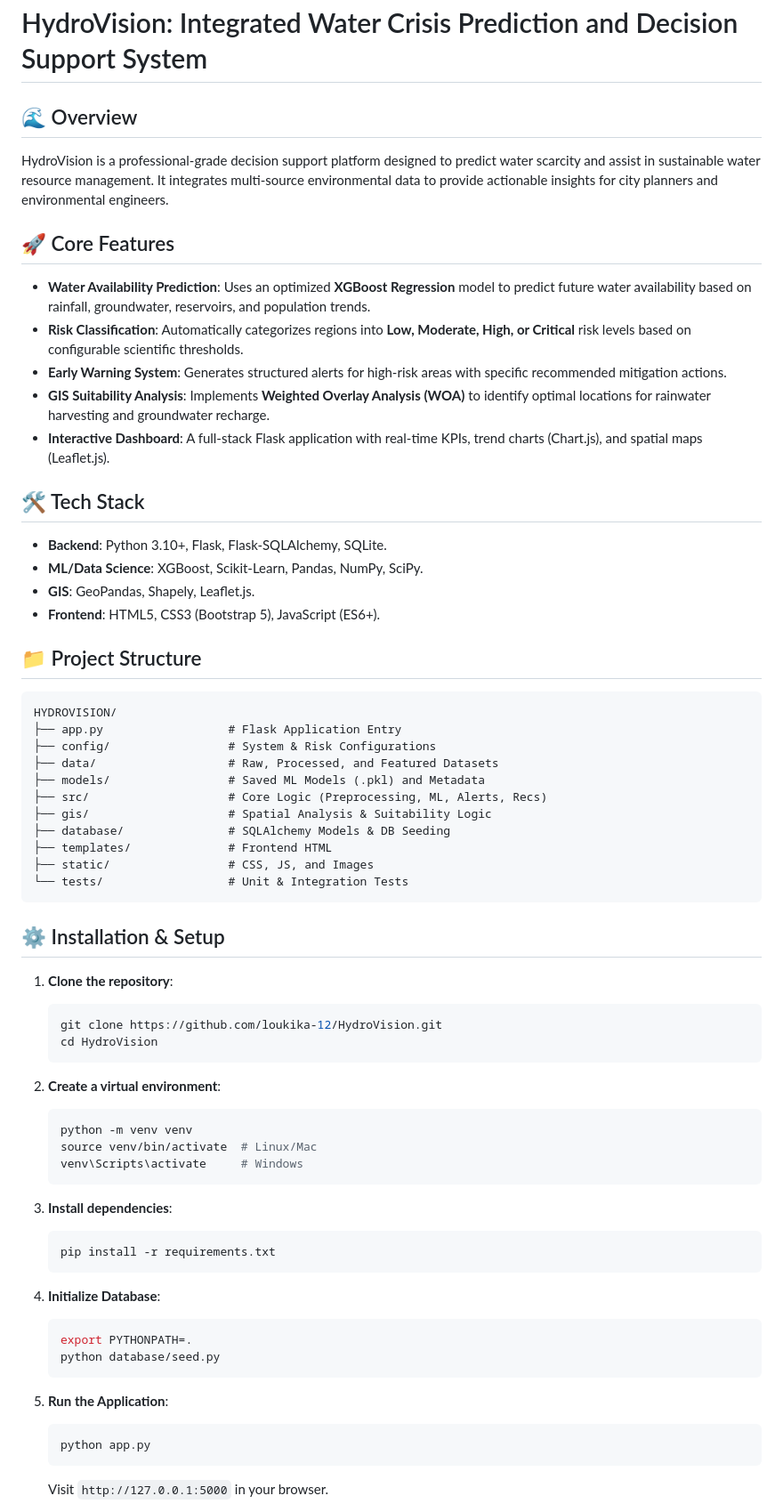
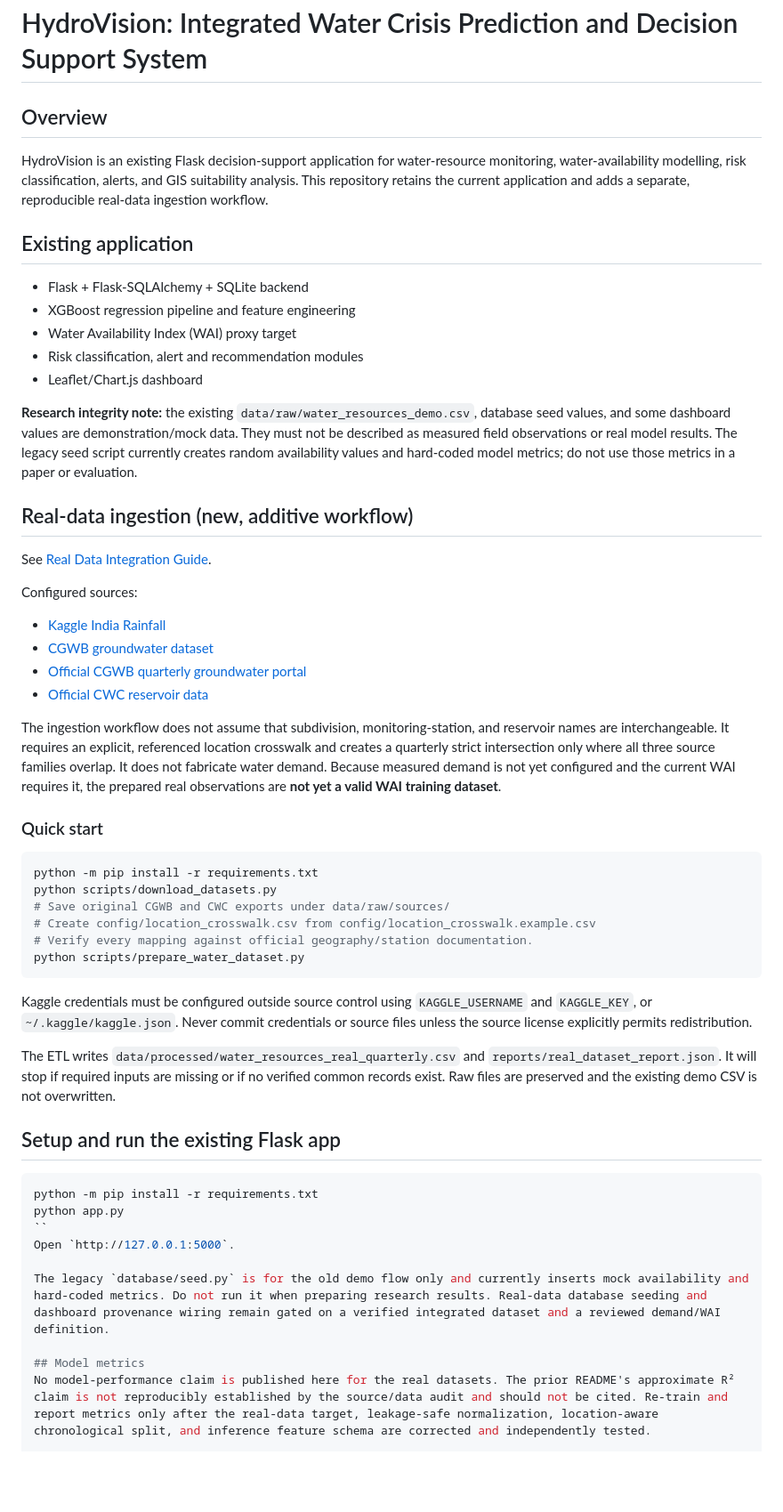
Before and after one commit to loukika-12/Hydro-Vision, a Markdown page: README.md, the part around one of its changes. Shown at 89% size. GitHub-like rendering; blank space fills up the shorter version.

Commit message:
Document real-data workflow and correct demo-data claims

````diff
--- a/README.md
+++ b/README.md
@@ -1,64 +1,51 @@
 # HydroVision: Integrated Water Crisis Prediction and Decision Support System
 
-## 🌊 Overview
-HydroVision is a professional-grade decision support platform designed to predict water scarcity and assist in sustainable water resource management. It integrates multi-source environmental data to provide actionable insights for city planners and environmental engineers.
+## Overview
+HydroVision is an existing Flask decision-support application for water-resource monitoring, water-availability modelling, risk classification, alerts, and GIS suitability analysis. This repository retains the current application and adds a separate, reproducible real-data ingestion workflow.
 
-## 🚀 Core Features
-- **Water Availability Prediction**: Uses an optimized **XGBoost Regression** model to predict future water availability based on rainfall, groundwater, reservoirs, and population trends.
-- **Risk Classification**: Automatically categorizes regions into **Low, Moderate, High, or Critical** risk levels based on configurable scientific thresholds.
-- **Early Warning System**: Generates structured alerts for high-risk areas with specific recommended mitigation actions.
-- **GIS Suitability Analysis**: Implements **Weighted Overlay Analysis (WOA)** to identify optimal locations for rainwater harvesting and groundwater recharge.
-- **Interactive Dashboard**: A full-stack Flask application with real-time KPIs, trend charts (Chart.js), and spatial maps (Leaflet.js).
+## Existing application
+- Flask + Flask-SQLAlchemy + SQLite backend
+- XGBoost regression pipeline and feature engineering
+- Water Availability Index (WAI) proxy target
+- Risk classification, alert and recommendation modules
+- Leaflet/Chart.js dashboard
 
-## 🛠 Tech Stack
-- **Backend**: Python 3.10+, Flask, Flask-SQLAlchemy, SQLite.
-- **ML/Data Science**: XGBoost, Scikit-Learn, Pandas, NumPy, SciPy.
-- **GIS**: GeoPandas, Shapely, Leaflet.js.
-- **Frontend**: HTML5, CSS3 (Bootstrap 5), JavaScript (ES6+).
+**Research integrity note:** the existing `data/raw/water_resources_demo.csv`, database seed values, and some dashboard values are demonstration/mock data. They must not be described as measured field observations or real model results. The legacy seed script currently creates random availability values and hard-coded model metrics; do not use those metrics in a paper or evaluation.
 
-## 📁 Project Structure
-```text
-HYDROVISION/
-├── app.py                  # Flask Application Entry
-├── config/                 # System & Risk Configurations
-├── data/                   # Raw, Processed, and Featured Datasets
-├── models/                 # Saved ML Models (.pkl) and Metadata
-├── src/                    # Core Logic (Preprocessing, ML, Alerts, Recs)
-├── gis/                    # Spatial Analysis & Suitability Logic
-├── database/               # SQLAlchemy Models & DB Seeding
-├── templates/              # Frontend HTML
-├── static/                 # CSS, JS, and Images
-└── tests/                  # Unit & Integration Tests
+## Real-data ingestion (new, additive workflow)
+See [Real Data Integration Guide](docs/REAL_DATA_INTEGRATION.md).
+
+Configured sources:
+- [Kaggle India Rainfall](https://www.kaggle.com/datasets/aksahaha/rainfall-india)
+- [CGWB groundwater dataset](https://huggingface.co/datasets/Daksh17440/india_gwl)
+- [Official CGWB quarterly groundwater portal](https://nwdp.nwic.gov.in/dataset/gwl-manual-quarterly-central-ground-water-board-department)
+- [Official CWC reservoir data](https://nwdp.nwic.gov.in/en/dataset/reservoir-water-level-manual-daily-centre-water-commission_cwc)
+
+The ingestion workflow does not assume that subdivision, monitoring-station, and reservoir names are interchangeable. It requires an explicit, referenced location crosswalk and creates a quarterly strict intersection only where all three source families overlap. It does not fabricate water demand. Because measured demand is not yet configured and the current WAI requires it, the prepared real observations are **not yet a valid WAI training dataset**.
+
+### Quick start
+```bash
+python -m pip install -r requirements.txt
+python scripts/download_datasets.py
+# Save original CGWB and CWC exports under data/raw/sources/
+# Create config/location_crosswalk.csv from config/location_crosswalk.example.csv
+# Verify every mapping against official geography/station documentation.
+python scripts/prepare_water_dataset.py
 ```
 
-## ⚙️ Installation & Setup
-1. **Clone the repository**:
-   ```bash
-   git clone https://github.com/loukika-12/HydroVision.git
-   cd HydroVision
-   ```
+Kaggle credentials must be configured outside source control using `KAGGLE_USERNAME` and `KAGGLE_KEY`, or `~/.kaggle/kaggle.json`. Never commit credentials or source files unless the source license explicitly permits redistribution.
 
-2. **Create a virtual environment**:
-   ```bash
-   python -m venv venv
-   source venv/bin/activate  # Linux/Mac
-   venv\Scripts\activate     # Windows
-   ```
+The ETL writes `data/processed/water_resources_real_quarterly.csv` and `reports/real_dataset_report.json`. It will stop if required inputs are missing or if no verified common records exist. Raw files are preserved and the existing demo CSV is not overwritten.
 
-3. **Install dependencies**:
-   ```bash
-   pip install -r requirements.txt
-   ```
+## Setup and run the existing Flask app
+```bash
+python -m pip install -r requirements.txt
+python app.py
+``
+Open `http://127.0.0.1:5000`.
 
-4. **Initialize Database**:
-   ```bash
-   export PYTHONPATH=.
-   python database/seed.py
-   ```
+The legacy `database/seed.py` is for the old demo flow only and currently inserts mock availability and hard-coded metrics. Do not run it when preparing research results. Real-data database seeding and dashboard provenance wiring remain gated on a verified integrated dataset and a reviewed demand/WAI definition.
 
-5. **Run the Application**:
-   ```bash
-   python app.py
-   ```
-   Visit `http://127.0.0.1:5000` in your browser.
+## Model metrics
+No model-performance claim is published here for the real datasets. The prior README's approximate R² claim is not reproducibly established by the source/data audit and should not be cited. Re-train and report metrics only after the real-data target, leakage-safe normalization, location-aware chronological split, and inference feature schema are corrected and independently tested.
 
````
Also changed, not shown: other parts of README.md (+5 -8 lines).
